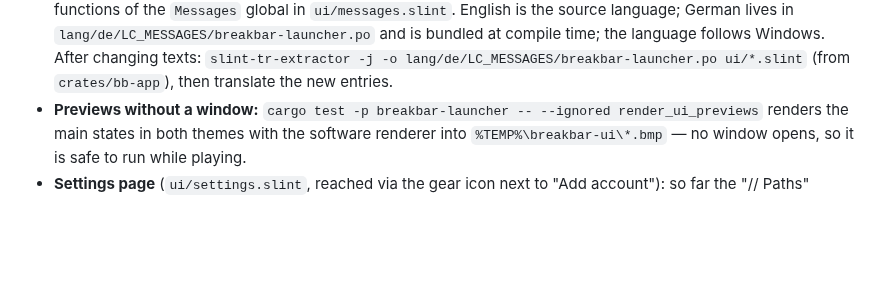
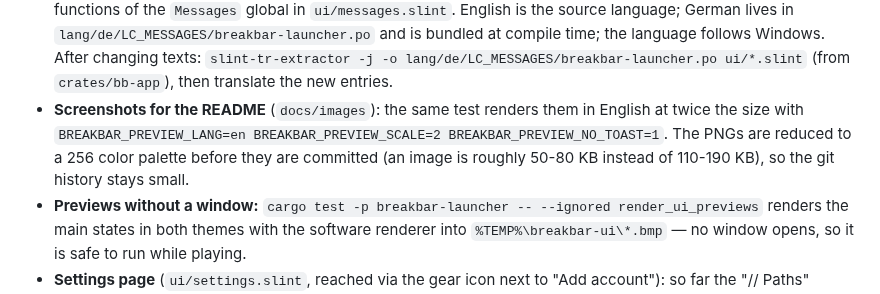
Before and after one commit to breakbarcc/breakbar-launcher, a Markdown page: docs/ARCHITECTURE.md, the part around the change. Rendered like a GitHub page; blank space fills up the shorter version.

```diff
--- a/docs/ARCHITECTURE.md
+++ b/docs/ARCHITECTURE.md
@@ -199,6 +199,10 @@ struct CompanionApp {
   compile time; the language follows Windows. After changing texts:
   `slint-tr-extractor -j -o lang/de/LC_MESSAGES/breakbar-launcher.po ui/*.slint` (from `crates/bb-app`),
   then translate the new entries.
+- **Screenshots for the README** (`docs/images`): the same test renders them in English at twice the
+  size with `BREAKBAR_PREVIEW_LANG=en BREAKBAR_PREVIEW_SCALE=2 BREAKBAR_PREVIEW_NO_TOAST=1`. The
+  PNGs are reduced to a 256 color palette before they are committed (an image is roughly 50-80 KB
+  instead of 110-190 KB), so the git history stays small.
 - **Previews without a window:** `cargo test -p breakbar-launcher -- --ignored render_ui_previews` renders
   the main states in both themes with the software renderer into `%TEMP%\breakbar-ui\*.bmp` —
   no window opens, so it is safe to run while playing.
```
Also changed, not shown: README.md (+16 -0 lines), docs/images/main-window-dark.png, docs/images/main-window-light.png, docs/images/overlay.png (added), docs/images/settings-light.png (added), 1 other file.
